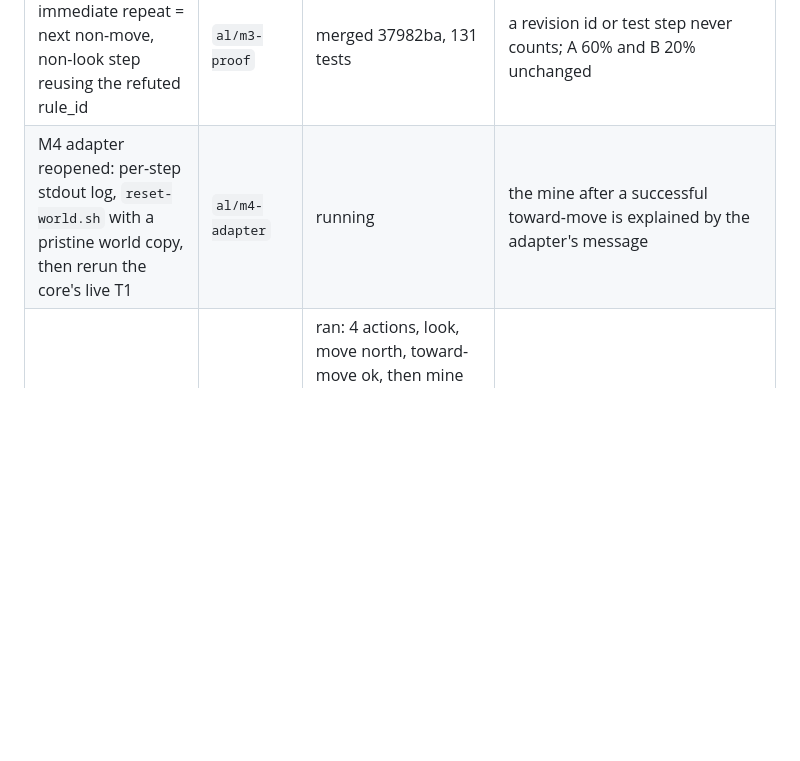
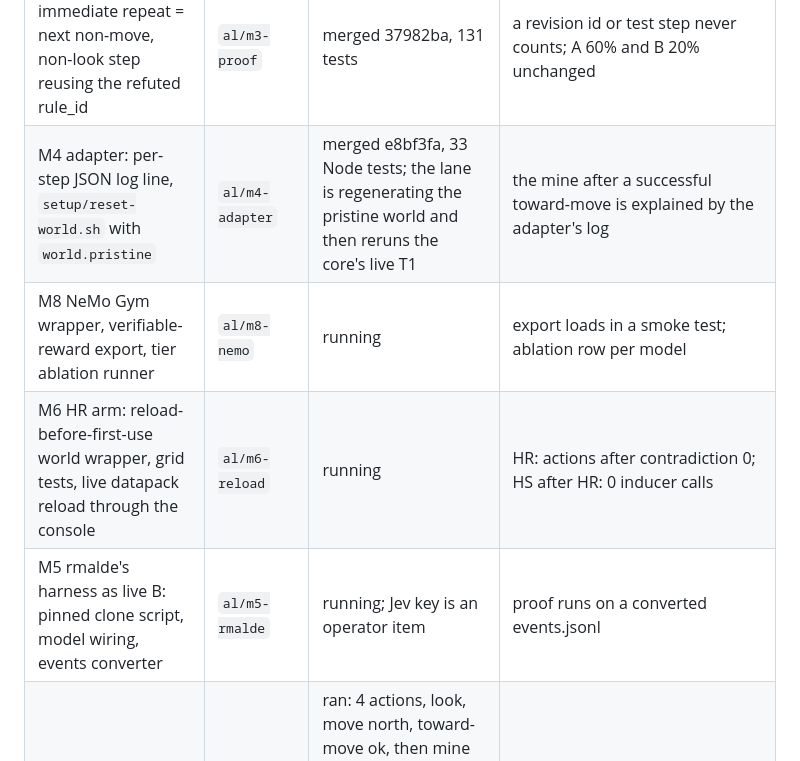
Before and after one commit to arturlimaaa/breach, a Markdown page: docs/progress.md, the part around the change. Drawn GitHub-style; blank space fills up the shorter version.

Commit message:
Checkpoint: adapter logging and world reset merged; M5, M6, M8 lanes started

```diff
--- a/docs/progress.md
+++ b/docs/progress.md
@@ -32,7 +32,10 @@ and the orchestrator read the output, then the branch is merged into
 | M7 watch page (viewer frame + status panel + live step log) | `al/m7-site` | merged fd75715, 12 site checks | `site/watch.html?run=<run>&episode=<id>`; fixture preview with `?run=../site/fixtures` |
 | M4 live travel semantics (`paths` capability, toward-moves, action fields for D, B, and A; spiral bounded only after a null look) | `al/m4-live-travel` | merged e77ad31, 042ea0c, e25cbd2; 132 tests | D over the fake adapter: T1 in 12 actions with one toward-move per mine; H2 over the fake 10 of 10 seeds; 52 grid logs byte-identical; T3 over the fake fails 4 of 10 on remembered out-of-view stone (station-placement lane) |
 | M3 proof: immediate repeat = next non-move, non-look step reusing the refuted rule_id | `al/m3-proof` | merged 37982ba, 131 tests | a revision id or test step never counts; A 60% and B 20% unchanged |
-| M4 adapter reopened: per-step stdout log, `reset-world.sh` with a pristine world copy, then rerun the core's live T1 | `al/m4-adapter` | running | the mine after a successful toward-move is explained by the adapter's message |
+| M4 adapter: per-step JSON log line, `setup/reset-world.sh` with `world.pristine` | `al/m4-adapter` | merged e8bf3fa, 33 Node tests; the lane is regenerating the pristine world and then reruns the core's live T1 | the mine after a successful toward-move is explained by the adapter's log |
+| M8 NeMo Gym wrapper, verifiable-reward export, tier ablation runner | `al/m8-nemo` | running | export loads in a smoke test; ablation row per model |
+| M6 HR arm: reload-before-first-use world wrapper, grid tests, live datapack reload through the console | `al/m6-reload` | running | HR: actions after contradiction 0; HS after HR: 0 inducer calls |
+| M5 rmalde's harness as live B: pinned clone script, model wiring, events converter | `al/m5-rmalde` | running; Jev key is an operator item | proof runs on a converted events.jsonl |
 | M4 second core-driven live T1 (`runs/live-t1-2`, with the real look) | integrate | ran: 4 actions, look, move north, toward-move ok, then mine ok=false, "contradiction at mine:log"; by hand from the bot's spot the adapter says "no log in sight" (the bot had wandered onto depleted ground) | needs the per-step log and a world reset |
 | M4 first core-driven live T1 (`runs/live-t1-1`) | integrate | ran: 16 actions, mined a log, crafted planks and a table, then a mine returned ok=false with an empty delta under server lag and was scored "contradiction at mine:log" | finding: a mine whose block was not removed is an execution failure, not evidence against the rule; score it tolerant (adapter output `block_removed`), exact only once the block is gone. Goes to the station-placement lane with the executor's `place` step. Exploration used the blind spiral because the adapter's look is not in yet. |
 | M3 proof: recovery tests are not repeats; probes do not count as inventory | `al/m3-proof` | merged 55774a0, 120 tests | D's drop-change test mine scores 0 repeats |
```
